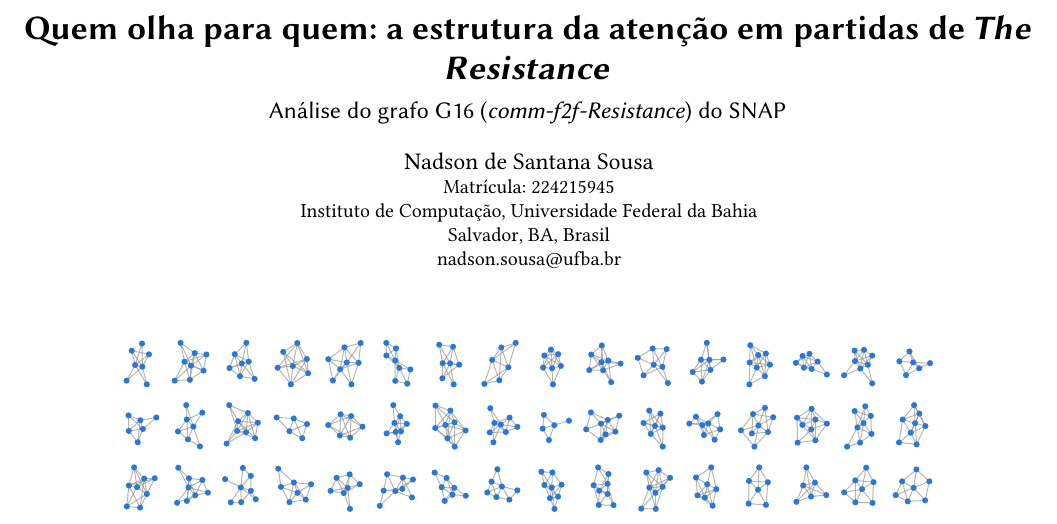
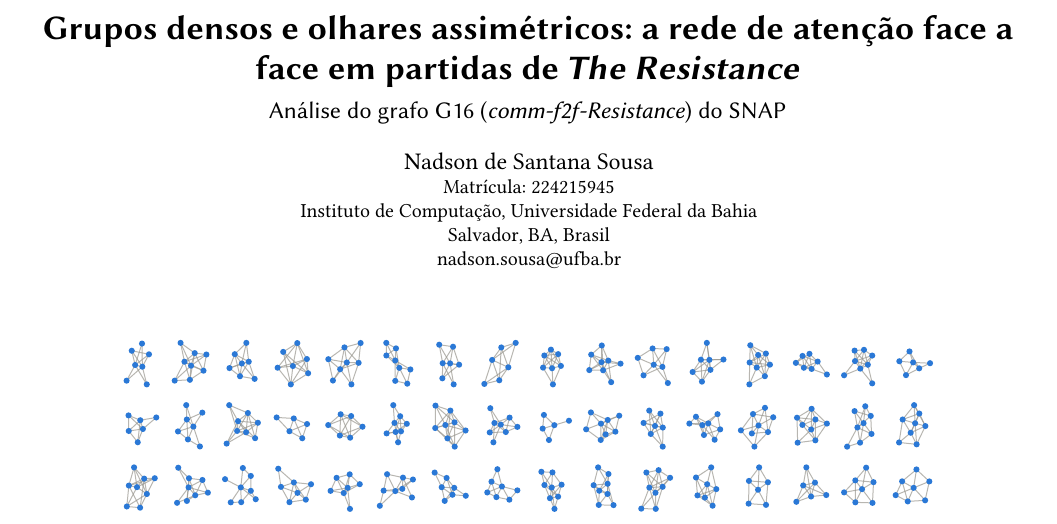
Before and after one commit to NadsonSantana/GrafoG16, a LaTeX document (relatorio/main.tex): part of page 1 of 11, cut at the place of the change. Compiled offline with pdfLaTeX.

Commit message:
Troca o título do relatório e recompila o PDF

```diff
--- a/relatorio/main.tex
+++ b/relatorio/main.tex
@@ -36,7 +36,7 @@
 
 \begin{document}
 
-\title[Quem olha para quem: atenção em partidas de The Resistance]{Quem olha para quem: a estrutura da atenção em partidas de \textit{The Resistance}}
+\title[Grupos densos e olhares assimétricos em \textit{The Resistance}]{Grupos densos e olhares assimétricos: a rede de atenção face a face em partidas de \textit{The Resistance}}
 \subtitle{Análise do grafo G16 (\textit{comm-f2f-Resistance}) do SNAP}
 
 \author{Nadson de Santana Sousa}
```
Also changed, not shown: relatorio/224215945.pdf.
